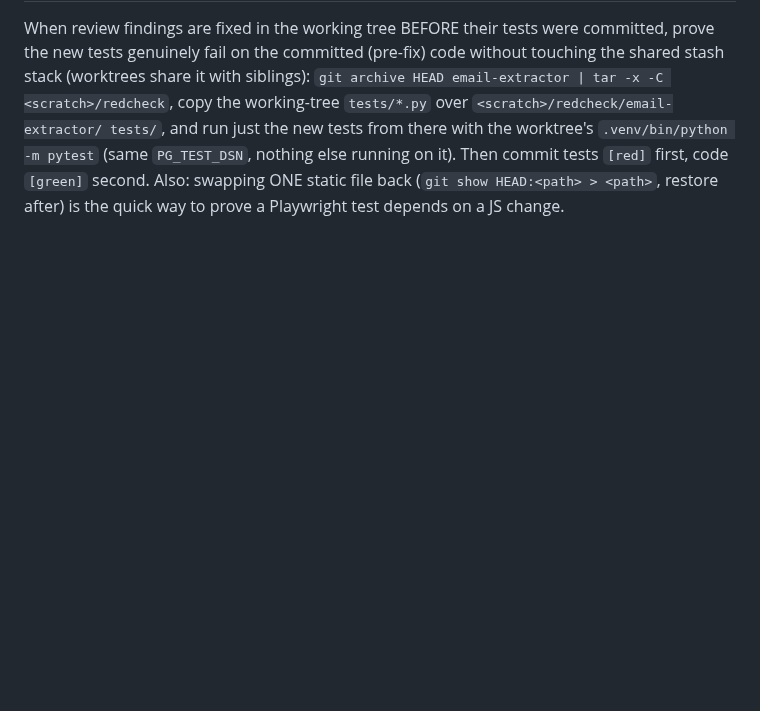
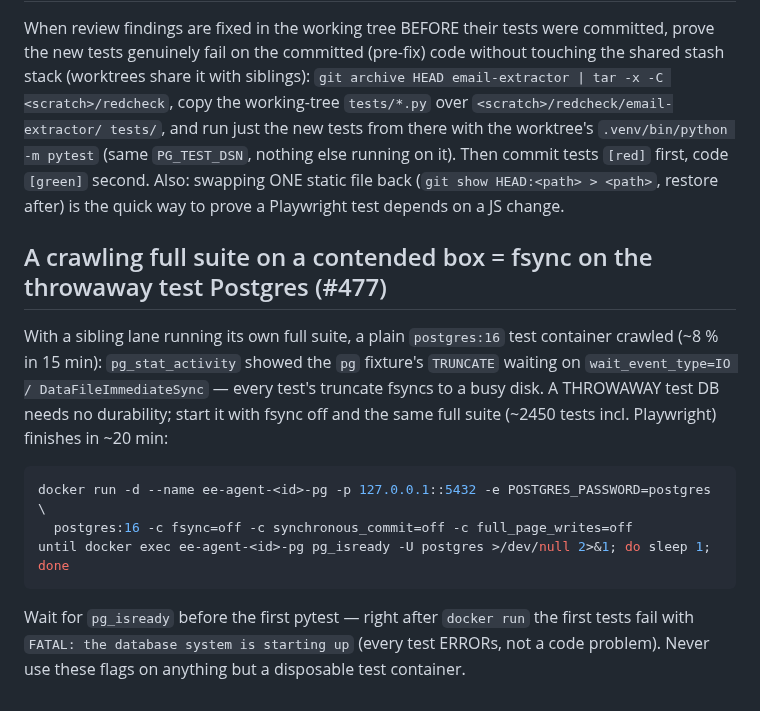
Before and after one commit to zbynekdrlik/email-extractor, a Markdown page: .claude/rules/local-testing.md, the part around the change. Drawn GitHub-style; blank space fills up the shorter version.

Commit message:
docs(#477): playbook - fsync-off test Postgres, worktree full-flow shapes
Co-Authored-By: Claude Opus 5.5 (1M context) <noreply@anthropic.com>

````diff
--- a/.claude/rules/local-testing.md
+++ b/.claude/rules/local-testing.md
@@ -506,3 +506,21 @@ tests/`, and run just the new tests from there with the worktree's `.venv/bin/py
 (same `PG_TEST_DSN`, nothing else running on it). Then commit tests `[red]` first, code `[green]`
 second. Also: swapping ONE static file back (`git show HEAD:<path> > <path>`, restore after)
 is the quick way to prove a Playwright test depends on a JS change.
+
+## A crawling full suite on a contended box = fsync on the throwaway test Postgres (#477)
+
+With a sibling lane running its own full suite, a plain `postgres:16` test container crawled
+(~8 % in 15 min): `pg_stat_activity` showed the `pg` fixture's `TRUNCATE` waiting on
+`wait_event_type=IO / DataFileImmediateSync` — every test's truncate fsyncs to a busy disk. A
+THROWAWAY test DB needs no durability; start it with fsync off and the same full suite (~2450
+tests incl. Playwright) finishes in ~20 min:
+
+```bash
+docker run -d --name ee-agent-<id>-pg -p 127.0.0.1::5432 -e POSTGRES_PASSWORD=postgres \
+  postgres:16 -c fsync=off -c synchronous_commit=off -c full_page_writes=off
+until docker exec ee-agent-<id>-pg pg_isready -U postgres >/dev/null 2>&1; do sleep 1; done
+```
+
+Wait for `pg_isready` before the first pytest — right after `docker run` the first tests fail
+with `FATAL: the database system is starting up` (every test ERRORs, not a code problem).
+Never use these flags on anything but a disposable test container.
````
Also changed, not shown: .claude/rules/pr-merge-mechanics.md (+12 -0 lines).
